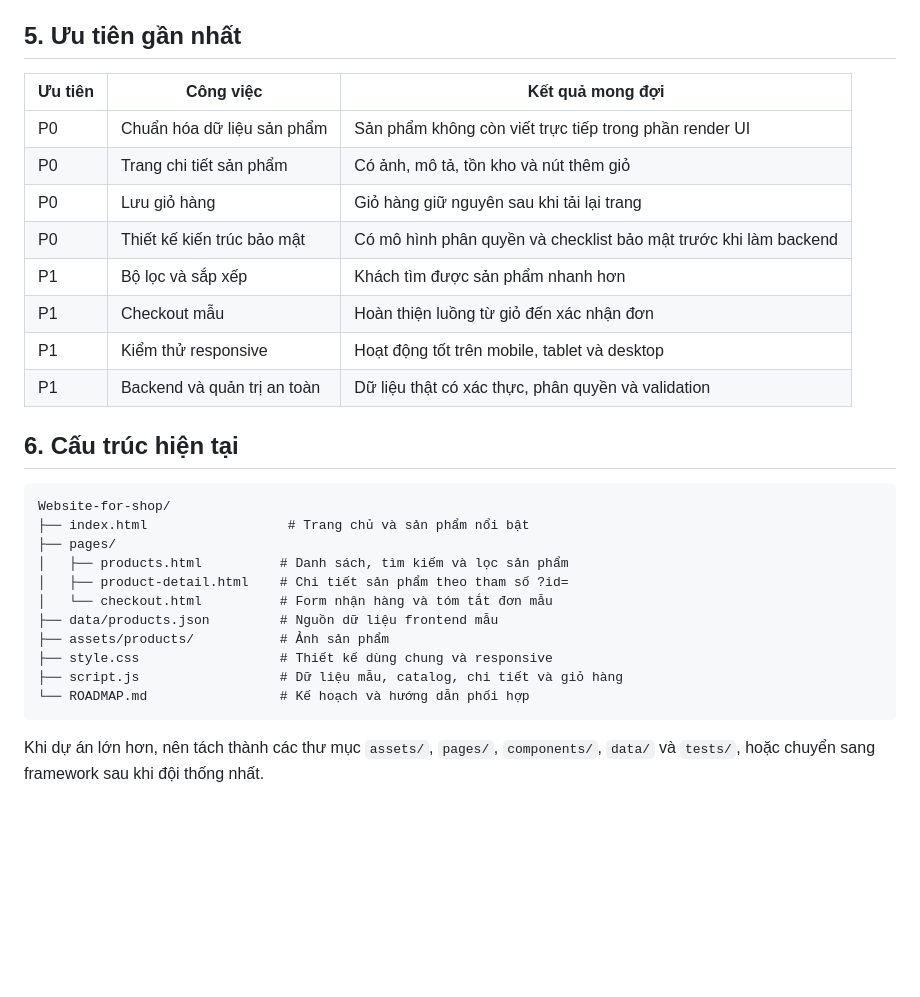
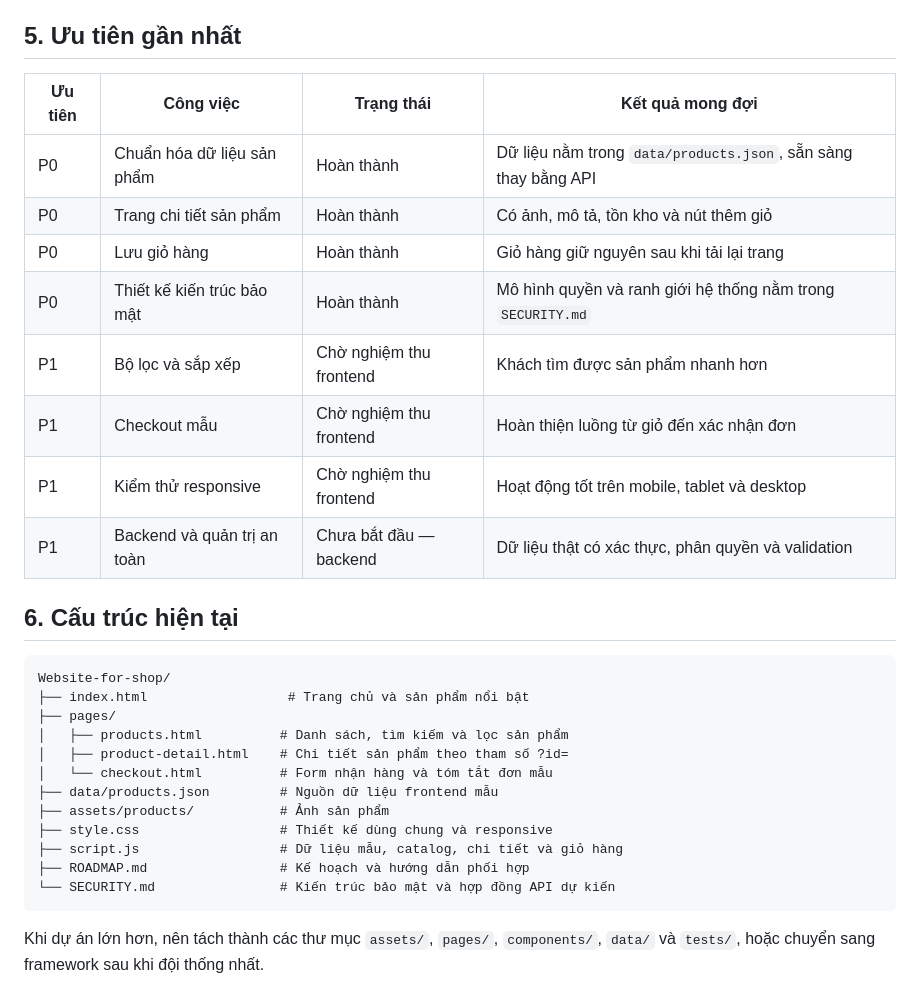
Before and after one commit to dongnhatanh369-ops/Website-for-shop, a Markdown page: ROADMAP.md, the part around the change. Rendered like a GitHub page; blank space fills up the shorter version.

Commit message:
docs: complete P0 security architecture

````diff
--- a/ROADMAP.md
+++ b/ROADMAP.md
@@ -109,16 +109,16 @@ Mục tiêu: tăng khả năng tìm thấy sản phẩm và giữ chân khách h
 
 ## 5. Ưu tiên gần nhất
 
-| Ưu tiên | Công việc | Kết quả mong đợi |
-| --- | --- | --- |
-| P0 | Chuẩn hóa dữ liệu sản phẩm | Sản phẩm không còn viết trực tiếp trong phần render UI |
-| P0 | Trang chi tiết sản phẩm | Có ảnh, mô tả, tồn kho và nút thêm giỏ |
-| P0 | Lưu giỏ hàng | Giỏ hàng giữ nguyên sau khi tải lại trang |
-| P0 | Thiết kế kiến trúc bảo mật | Có mô hình phân quyền và checklist bảo mật trước khi làm backend |
-| P1 | Bộ lọc và sắp xếp | Khách tìm được sản phẩm nhanh hơn |
-| P1 | Checkout mẫu | Hoàn thiện luồng từ giỏ đến xác nhận đơn |
-| P1 | Kiểm thử responsive | Hoạt động tốt trên mobile, tablet và desktop |
-| P1 | Backend và quản trị an toàn | Dữ liệu thật có xác thực, phân quyền và validation |
+| Ưu tiên | Công việc | Trạng thái | Kết quả mong đợi |
+| --- | --- | --- | --- |
+| P0 | Chuẩn hóa dữ liệu sản phẩm | Hoàn thành | Dữ liệu nằm trong `data/products.json`, sẵn sàng thay bằng API |
+| P0 | Trang chi tiết sản phẩm | Hoàn thành | Có ảnh, mô tả, tồn kho và nút thêm giỏ |
+| P0 | Lưu giỏ hàng | Hoàn thành | Giỏ hàng giữ nguyên sau khi tải lại trang |
+| P0 | Thiết kế kiến trúc bảo mật | Hoàn thành | Mô hình quyền và ranh giới hệ thống nằm trong `SECURITY.md` |
+| P1 | Bộ lọc và sắp xếp | Chờ nghiệm thu frontend | Khách tìm được sản phẩm nhanh hơn |
+| P1 | Checkout mẫu | Chờ nghiệm thu frontend | Hoàn thiện luồng từ giỏ đến xác nhận đơn |
+| P1 | Kiểm thử responsive | Chờ nghiệm thu frontend | Hoạt động tốt trên mobile, tablet và desktop |
+| P1 | Backend và quản trị an toàn | Chưa bắt đầu — backend | Dữ liệu thật có xác thực, phân quyền và validation |
 
 ## 6. Cấu trúc hiện tại
 
@@ -133,7 +133,8 @@ Website-for-shop/
 ├── assets/products/           # Ảnh sản phẩm
 ├── style.css                  # Thiết kế dùng chung và responsive
 ├── script.js                  # Dữ liệu mẫu, catalog, chi tiết và giỏ hàng
-└── ROADMAP.md                 # Kế hoạch và hướng dẫn phối hợp
+├── ROADMAP.md                 # Kế hoạch và hướng dẫn phối hợp
+└── SECURITY.md                # Kiến trúc bảo mật và hợp đồng API dự kiến
 ```
 
 Khi dự án lớn hơn, nên tách thành các thư mục `assets/`, `pages/`, `components/`, `data/` và `tests/`, hoặc chuyển sang framework sau khi đội thống nhất.
````
Also changed, not shown: SECURITY.md (added, +72 -0 lines).
